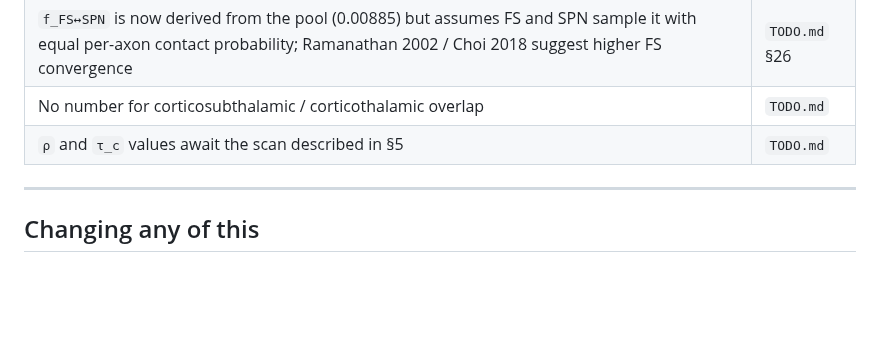
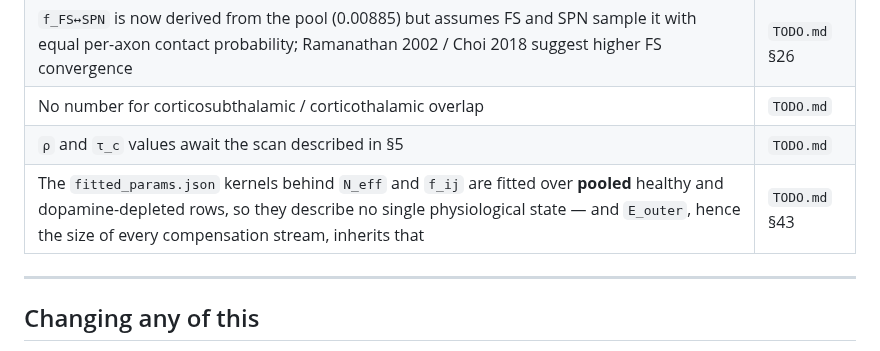
Before and after one commit to Olimaol/BGM_22, a Markdown page: experimental_data/input_streams/README.md, the part around the change. Rendered like a GitHub page; blank space fills up the shorter version.

```diff
--- a/experimental_data/input_streams/README.md
+++ b/experimental_data/input_streams/README.md
@@ -338,6 +338,7 @@ longer-timescale ones of order `K^(−1)`; at `K ≈ 2640` afferents that is 0.0
 | `f_FS↔SPN` is now derived from the pool (0.00885) but assumes FS and SPN sample it with equal per-axon contact probability; Ramanathan 2002 / Choi 2018 suggest higher FS convergence | `TODO.md` §26 |
 | No number for corticosubthalamic / corticothalamic overlap | `TODO.md` |
 | `ρ` and `τ_c` values await the scan described in §5 | `TODO.md` |
+| The `fitted_params.json` kernels behind `N_eff` and `f_ij` are fitted over **pooled** healthy and dopamine-depleted rows, so they describe no single physiological state — and `E_outer`, hence the size of every compensation stream, inherits that | `TODO.md` §43 |
 
 ---
 
```
Also changed, not shown: TODO.md (+80 -2 lines).
